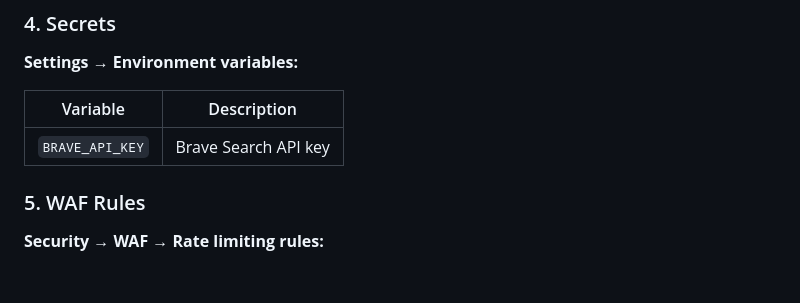
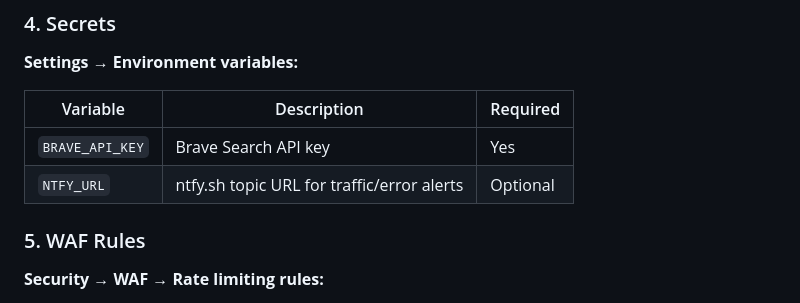
Before and after one commit to direct-img/direct-img.link, a Markdown page: README.md, the part around the change. Rendered like a GitHub page; blank space fills up the shorter version.

Commit message:
Docs: Add NTFY_URL to secrets table

```diff
--- a/README.md
+++ b/README.md
@@ -103,9 +103,10 @@ Create in your Cloudflare dashboard:
 
 **Settings → Environment variables:**
 
-| Variable | Description |
-|---|---|
-| `BRAVE_API_KEY` | Brave Search API key |
+| Variable | Description | Required |
+|---|---|---|
+| `BRAVE_API_KEY` | Brave Search API key | Yes |
+| `NTFY_URL` | ntfy.sh topic URL for traffic/error alerts | Optional |
 
 ### 5. WAF Rules
 
```
